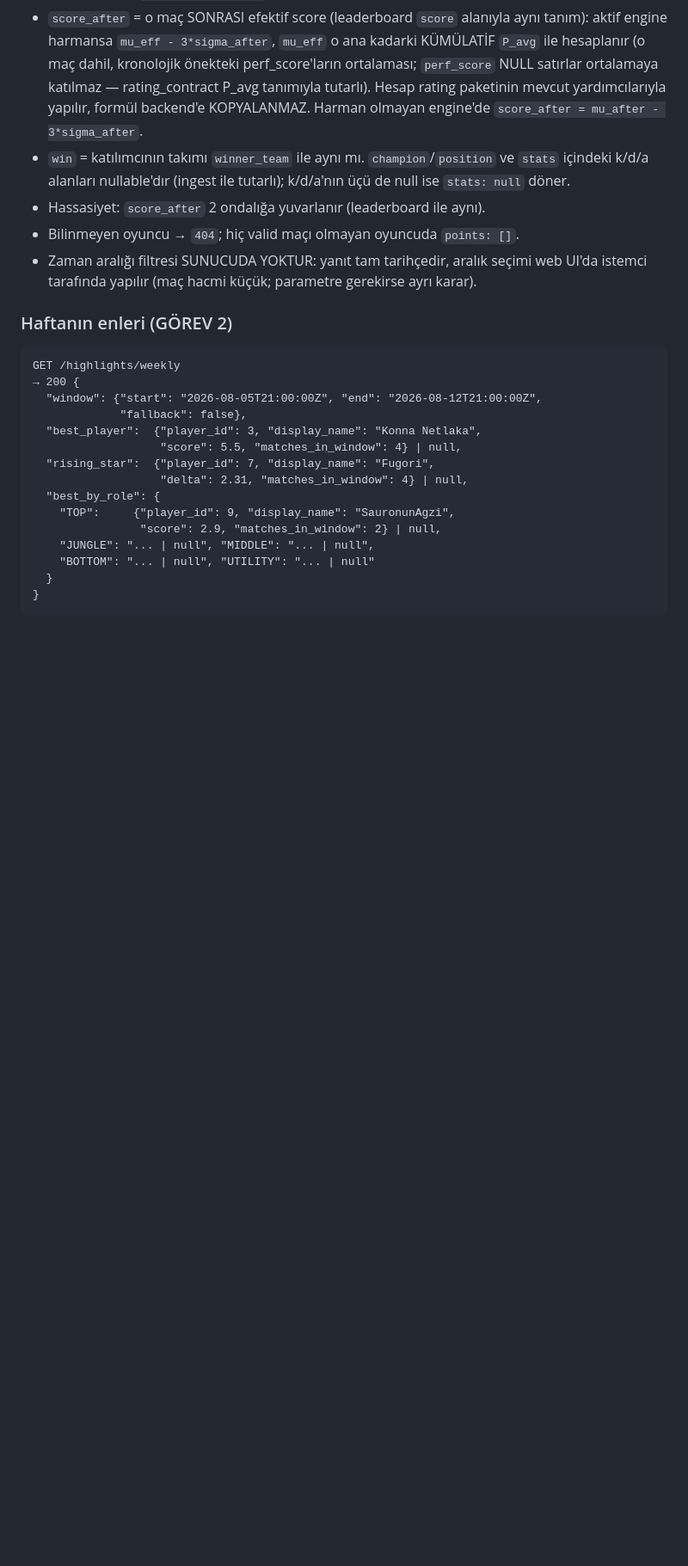
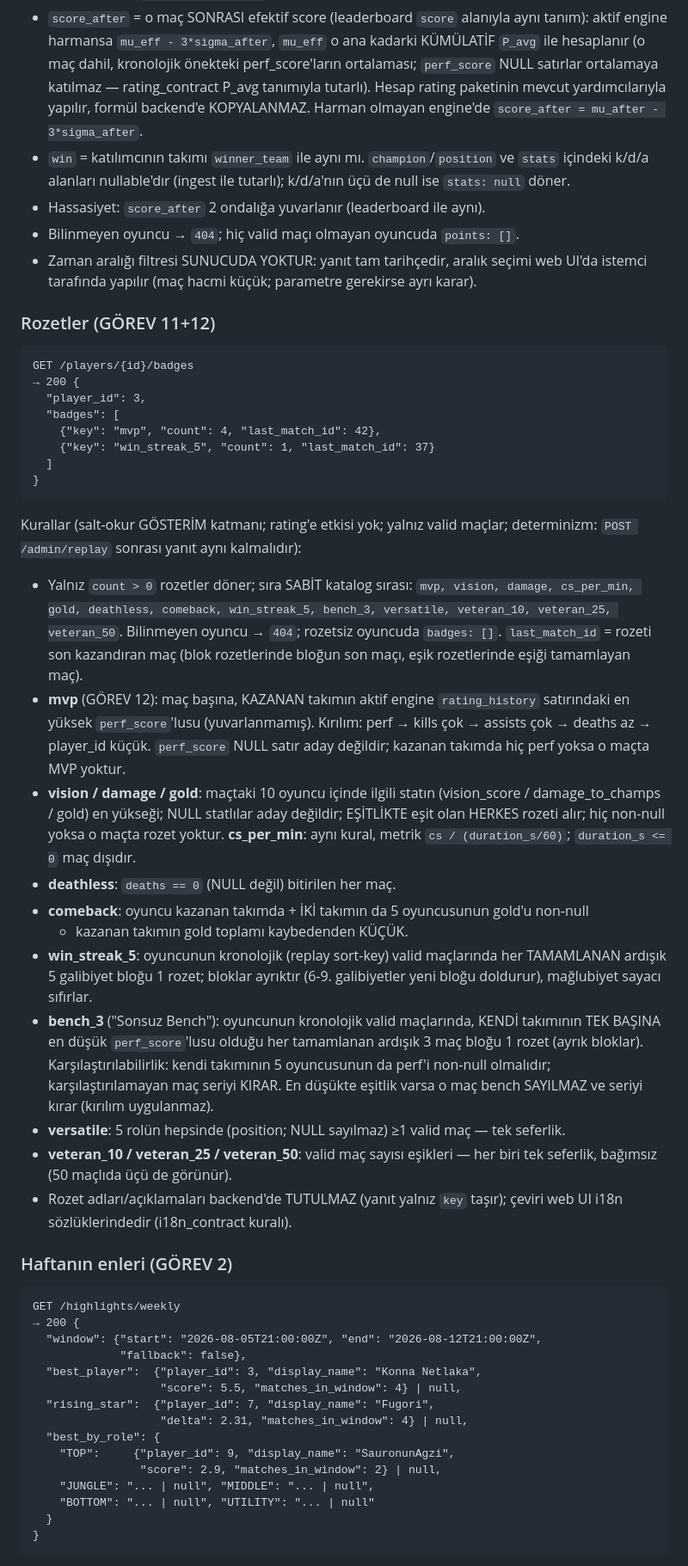
Before and after one commit to TeomanAgir/lol-balance, a Markdown page: docs/api_contract.md, the part around the change. Shown at 86% size. Rendered like a GitHub page; blank space fills up the shorter version.

Commit message:
docs: GOREV 11+12 contract — GET /players/{id}/badges (rozet katalogu + kurallar)
CHANGE_REQUESTS 2026-08-14: Teoman onayli 10 rozet + Sonsuz Bench; MVP kazanan
takimdan, rekor rozetleri 10 oyuncudan; salt-okur turetilmis hesap, replay
determinizmi sart.

Co-Authored-By: Claude Fable 5 <noreply@anthropic.com>
Claude-Session: https://claude.ai/code/session_01DXu1ycv5AdVcrrMHXqpnF2

````diff
--- a/docs/api_contract.md
+++ b/docs/api_contract.md
@@ -103,6 +103,49 @@ Kurallar (salt-okur; rating'e etkisi yok):
 - Bilinmeyen oyuncu → `404`; hiç valid maçı olmayan oyuncuda `points: []`.
 - Zaman aralığı filtresi SUNUCUDA YOKTUR: yanıt tam tarihçedir, aralık seçimi web UI'da
   istemci tarafında yapılır (maç hacmi küçük; parametre gerekirse ayrı karar).
+
+### Rozetler (GÖREV 11+12)
+```
+GET /players/{id}/badges
+→ 200 {
+  "player_id": 3,
+  "badges": [
+    {"key": "mvp", "count": 4, "last_match_id": 42},
+    {"key": "win_streak_5", "count": 1, "last_match_id": 37}
+  ]
+}
+```
+Kurallar (salt-okur GÖSTERİM katmanı; rating'e etkisi yok; yalnız valid maçlar;
+determinizm: `POST /admin/replay` sonrası yanıt aynı kalmalıdır):
+- Yalnız `count > 0` rozetler döner; sıra SABİT katalog sırası: `mvp, vision, damage,
+  cs_per_min, gold, deathless, comeback, win_streak_5, bench_3, versatile,
+  veteran_10, veteran_25, veteran_50`. Bilinmeyen oyuncu → `404`; rozetsiz oyuncuda
+  `badges: []`. `last_match_id` = rozeti son kazandıran maç (blok rozetlerinde bloğun
+  son maçı, eşik rozetlerinde eşiği tamamlayan maç).
+- **mvp** (GÖREV 12): maç başına, KAZANAN takımın aktif engine `rating_history`
+  satırındaki en yüksek `perf_score`'lusu (yuvarlanmamış). Kırılım: perf → kills
+  çok → assists çok → deaths az → player_id küçük. `perf_score` NULL satır aday
+  değildir; kazanan takımda hiç perf yoksa o maçta MVP yoktur.
+- **vision / damage / gold**: maçtaki 10 oyuncu içinde ilgili statın (vision_score /
+  damage_to_champs / gold) en yükseği; NULL statlılar aday değildir; EŞİTLİKTE eşit
+  olan HERKES rozeti alır; hiç non-null yoksa o maçta rozet yoktur. **cs_per_min**:
+  aynı kural, metrik `cs / (duration_s/60)`; `duration_s <= 0` maç dışıdır.
+- **deathless**: `deaths == 0` (NULL değil) bitirilen her maç.
+- **comeback**: oyuncu kazanan takımda + İKİ takımın da 5 oyuncusunun gold'u non-null
+  + kazanan takımın gold toplamı kaybedenden KÜÇÜK.
+- **win_streak_5**: oyuncunun kronolojik (replay sort-key) valid maçlarında her
+  TAMAMLANAN ardışık 5 galibiyet bloğu 1 rozet; bloklar ayrıktır (6-9. galibiyetler
+  yeni bloğu doldurur), mağlubiyet sayacı sıfırlar.
+- **bench_3** ("Sonsuz Bench"): oyuncunun kronolojik valid maçlarında, KENDİ
+  takımının TEK BAŞINA en düşük `perf_score`'lusu olduğu her tamamlanan ardışık
+  3 maç bloğu 1 rozet (ayrık bloklar). Karşılaştırılabilirlik: kendi takımının
+  5 oyuncusunun da perf'i non-null olmalıdır; karşılaştırılamayan maç seriyi KIRAR.
+  En düşükte eşitlik varsa o maç bench SAYILMAZ ve seriyi kırar (kırılım uygulanmaz).
+- **versatile**: 5 rolün hepsinde (position; NULL sayılmaz) ≥1 valid maç — tek seferlik.
+- **veteran_10 / veteran_25 / veteran_50**: valid maç sayısı eşikleri — her biri tek
+  seferlik, bağımsız (50 maçlıda üçü de görünür).
+- Rozet adları/açıklamaları backend'de TUTULMAZ (yanıt yalnız `key` taşır); çeviri
+  web UI i18n sözlüklerindedir (i18n_contract kuralı).
 
 ### Haftanın enleri (GÖREV 2)
 ```
````
Also changed, not shown: docs/CHANGE_REQUESTS.md (+2 -0 lines).
